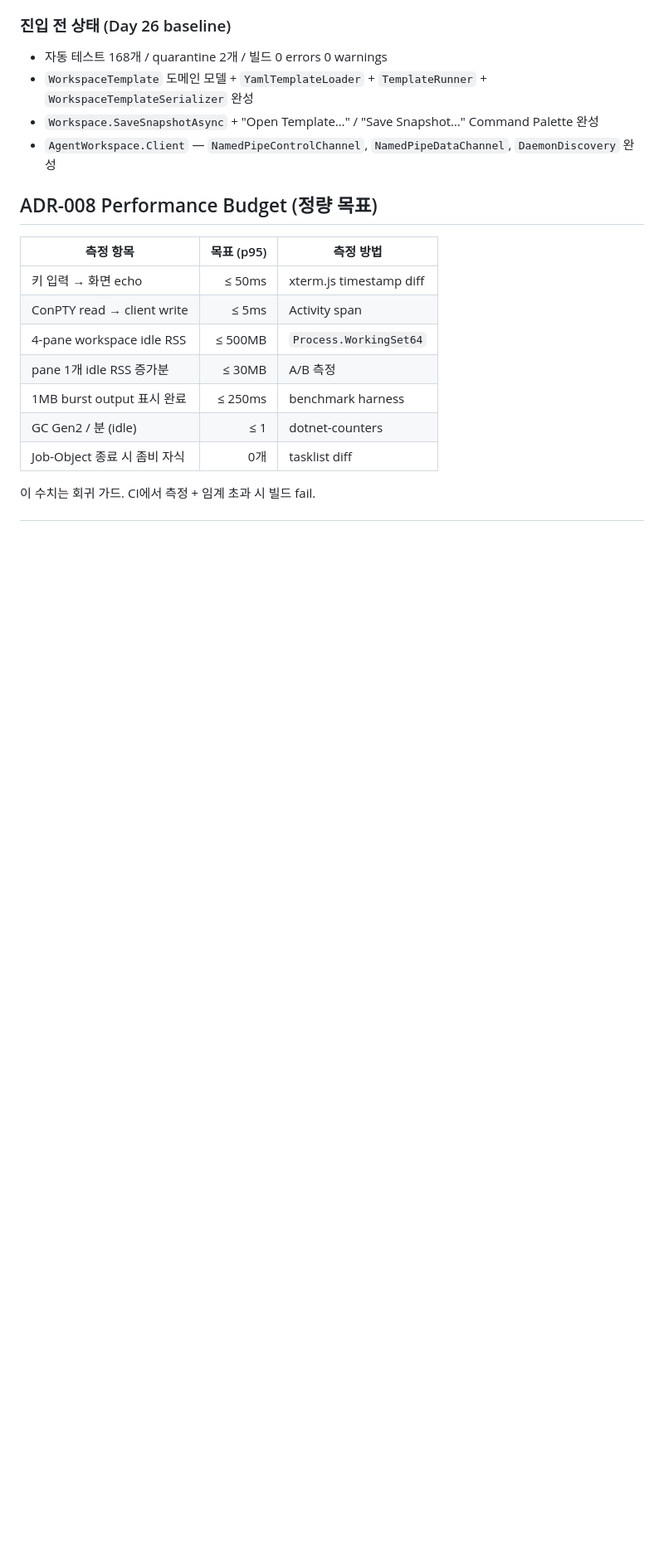
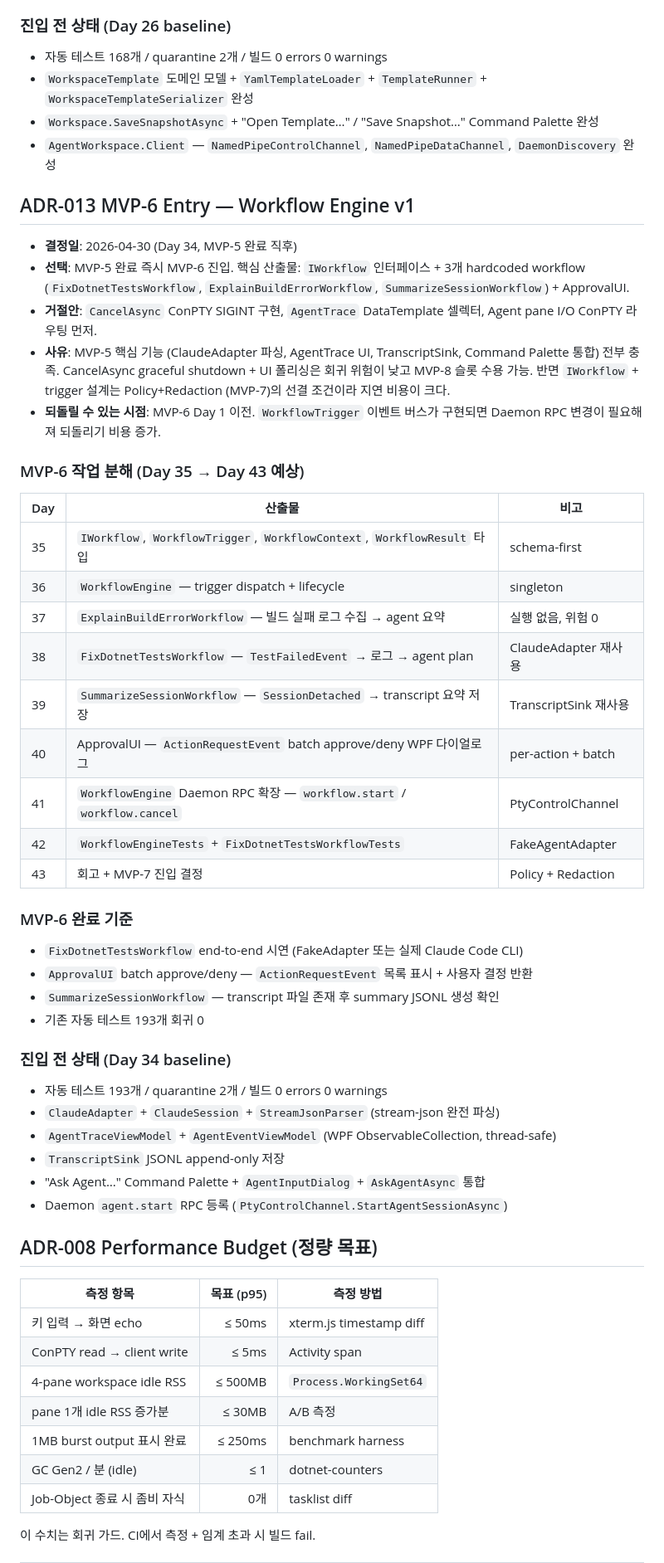
Before and after one commit to Ashegyu/AgentWorkspaceTerminal, a Markdown page: DESIGN.md, the part around the change. Shown at 83% size. Drawn GitHub-style; blank space fills up the shorter version.

```diff
--- a/DESIGN.md
+++ b/DESIGN.md
@@ -219,6 +219,44 @@ MVP-1은 **그 자체로** 사용 가능한 Windows 터미널이어야 한다. a
 - `WorkspaceTemplate` 도메인 모델 + `YamlTemplateLoader` + `TemplateRunner` + `WorkspaceTemplateSerializer` 완성
 - `Workspace.SaveSnapshotAsync` + "Open Template…" / "Save Snapshot…" Command Palette 완성
 - `AgentWorkspace.Client` — `NamedPipeControlChannel`, `NamedPipeDataChannel`, `DaemonDiscovery` 완성
+
+## ADR-013 MVP-6 Entry — Workflow Engine v1
+
+- **결정일**: 2026-04-30 (Day 34, MVP-5 완료 직후)
+- **선택**: MVP-5 완료 즉시 MVP-6 진입. 핵심 산출물: `IWorkflow` 인터페이스 + 3개 hardcoded workflow (`FixDotnetTestsWorkflow`, `ExplainBuildErrorWorkflow`, `SummarizeSessionWorkflow`) + ApprovalUI.
+- **거절안**: `CancelAsync` ConPTY SIGINT 구현, `AgentTrace` DataTemplate 셀렉터, Agent pane I/O ConPTY 라우팅 먼저.
+- **사유**: MVP-5 핵심 기능 (ClaudeAdapter 파싱, AgentTrace UI, TranscriptSink, Command Palette 통합) 전부 충족. CancelAsync graceful shutdown + UI 폴리싱은 회귀 위험이 낮고 MVP-8 슬롯 수용 가능. 반면 `IWorkflow` + trigger 설계는 Policy+Redaction (MVP-7)의 선결 조건이라 지연 비용이 크다.
+- **되돌릴 수 있는 시점**: MVP-6 Day 1 이전. `WorkflowTrigger` 이벤트 버스가 구현되면 Daemon RPC 변경이 필요해져 되돌리기 비용 증가.
+
+### MVP-6 작업 분해 (Day 35 → Day 43 예상)
+
+| Day | 산출물 | 비고 |
+|---|---|---|
+| 35 | `IWorkflow`, `WorkflowTrigger`, `WorkflowContext`, `WorkflowResult` 타입 | schema-first |
+| 36 | `WorkflowEngine` — trigger dispatch + lifecycle | singleton |
+| 37 | `ExplainBuildErrorWorkflow` — 빌드 실패 로그 수집 → agent 요약 | 실행 없음, 위험 0 |
+| 38 | `FixDotnetTestsWorkflow` — `TestFailedEvent` → 로그 → agent plan | ClaudeAdapter 재사용 |
+| 39 | `SummarizeSessionWorkflow` — `SessionDetached` → transcript 요약 저장 | TranscriptSink 재사용 |
+| 40 | ApprovalUI — `ActionRequestEvent` batch approve/deny WPF 다이얼로그 | per-action + batch |
+| 41 | `WorkflowEngine` Daemon RPC 확장 — `workflow.start` / `workflow.cancel` | PtyControlChannel |
+| 42 | `WorkflowEngineTests` + `FixDotnetTestsWorkflowTests` | FakeAgentAdapter |
+| 43 | 회고 + MVP-7 진입 결정 | Policy + Redaction |
+
+### MVP-6 완료 기준
+
+- `FixDotnetTestsWorkflow` end-to-end 시연 (FakeAdapter 또는 실제 Claude Code CLI)
+- `ApprovalUI` batch approve/deny — `ActionRequestEvent` 목록 표시 + 사용자 결정 반환
+- `SummarizeSessionWorkflow` — transcript 파일 존재 후 summary JSONL 생성 확인
+- 기존 자동 테스트 193개 회귀 0
+
+### 진입 전 상태 (Day 34 baseline)
+
+- 자동 테스트 193개 / quarantine 2개 / 빌드 0 errors 0 warnings
+- `ClaudeAdapter` + `ClaudeSession` + `StreamJsonParser` (stream-json 완전 파싱)
+- `AgentTraceViewModel` + `AgentEventViewModel` (WPF ObservableCollection, thread-safe)
+- `TranscriptSink` JSONL append-only 저장
+- "Ask Agent…" Command Palette + `AgentInputDialog` + `AskAgentAsync` 통합
+- Daemon `agent.start` RPC 등록 (`PtyControlChannel.StartAgentSessionAsync`)
 
 ## ADR-008 Performance Budget (정량 목표)
 
```
Also changed, not shown: docs/retros/mvp5-retro.md (added, +132 -0 lines).
